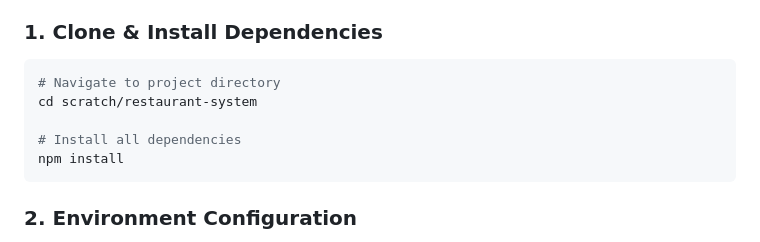
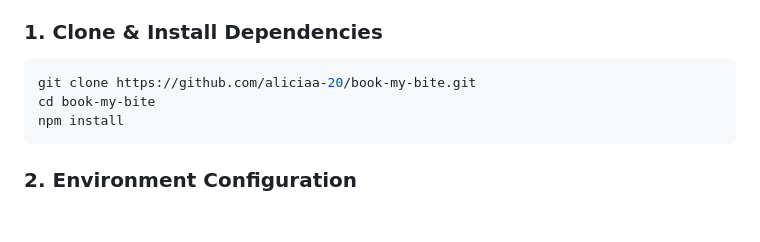
Before and after one commit to aliciaa-20/book-my-bite, a Markdown page: README.md, the part around the change. Rendered like a GitHub page; blank space fills up the shorter version.

Commit message:
Revise README for project setup instructions
Updated instructions for cloning and installing dependencies.

````diff
--- a/README.md
+++ b/README.md
@@ -232,10 +232,8 @@ erDiagram
 
 ### 1. Clone & Install Dependencies
 ```bash
-# Navigate to project directory
-cd scratch/restaurant-system
-
-# Install all dependencies
+git clone https://github.com/aliciaa-20/book-my-bite.git
+cd book-my-bite
 npm install
 ```
 
````
